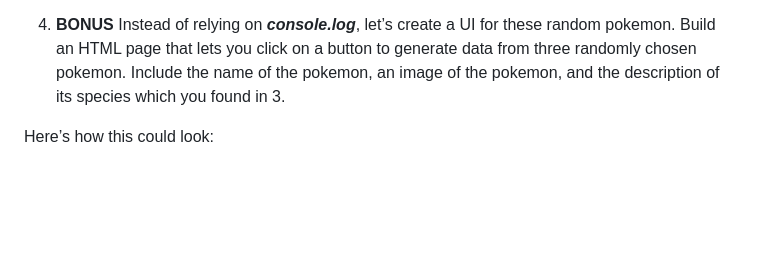
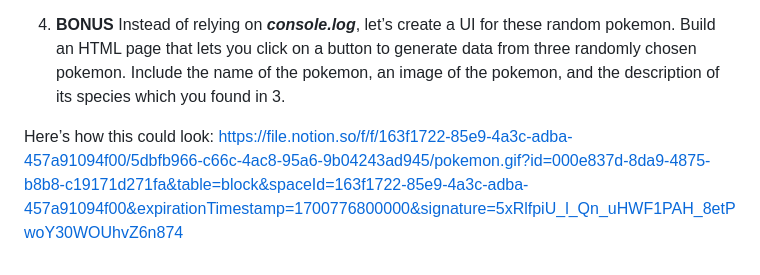
Before and after one commit to iamhridoy11/Javascript-Promises--Asynchronous-Code, a Markdown page: README.md, the part around the change. GitHub-like rendering; blank space fills up the shorter version.

```diff
--- a/README.md
+++ b/README.md
@@ -37,3 +37,4 @@ https://file.notion.so/f/f/163f1722-85e9-4a3c-adba-457a91094f00/b3ebce2a-49b6-46
 4. **BONUS** Instead of relying on ***console.log***, let’s create a UI for these random pokemon. Build an HTML page that lets you click on a button to generate data from three randomly chosen pokemon. Include the name of the pokemon, an image of the pokemon, and the description of its species which you found in 3.
 
 Here’s how this could look:
+https://file.notion.so/f/f/163f1722-85e9-4a3c-adba-457a91094f00/5dbfb966-c66c-4ac8-95a6-9b04243ad945/pokemon.gif?id=000e837d-8da9-4875-b8b8-c19171d271fa&table=block&spaceId=163f1722-85e9-4a3c-adba-457a91094f00&expirationTimestamp=1700776800000&signature=5xRlfpiU_l_Qn_uHWF1PAH_8etPwoY30WOUhvZ6n874
```
